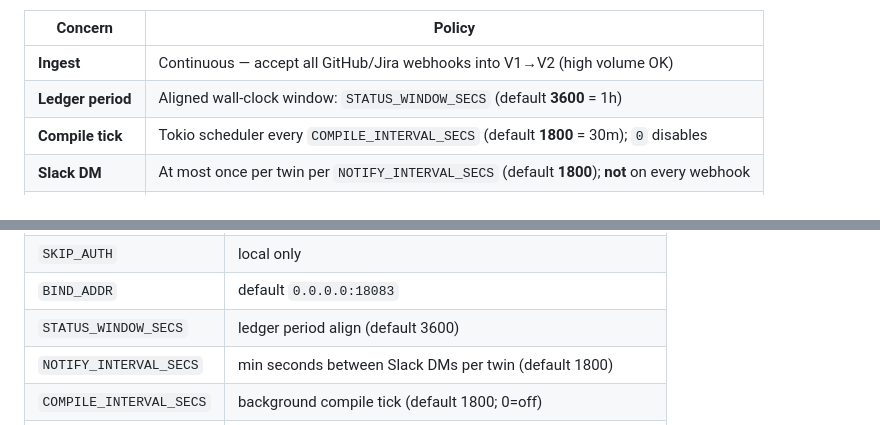
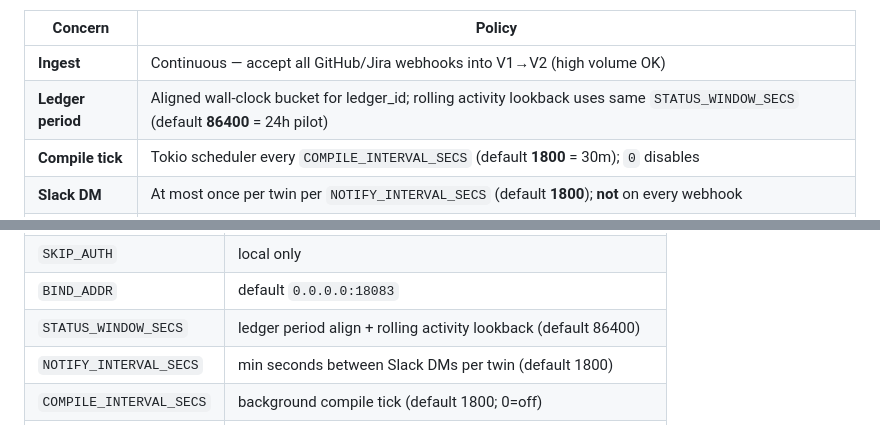
Before and after one commit to neeljoshi18/AI-Manager, a Markdown page: vertical-3/Technical Architecture Specification_ Vertical 3.md, 2 parts joined by grey strips. GitHub-like rendering.

Commit message:
Docs: STATUS_WINDOW_SECS default is 24h for pilot digests.

```diff
--- a/vertical-3/Technical Architecture Specification_ Vertical 3.md
+++ b/vertical-3/Technical Architecture Specification_ Vertical 3.md
@@ -144,7 +144,7 @@ V1 events ──► V2 graph-api (ACL QueryContext)
 | Concern | Policy |
 |---------|--------|
 | **Ingest** | Continuous — accept all GitHub/Jira webhooks into V1→V2 (high volume OK) |
-| **Ledger period** | Aligned wall-clock window: `STATUS_WINDOW_SECS` (default **3600** = 1h) |
+| **Ledger period** | Aligned wall-clock bucket for ledger_id; rolling activity lookback uses same `STATUS_WINDOW_SECS` (default **86400** = 24h pilot) |
 | **Compile tick** | Tokio scheduler every `COMPILE_INTERVAL_SECS` (default **1800** = 30m); `0` disables |
 | **Slack DM** | At most once per twin per `NOTIFY_INTERVAL_SECS` (default **1800**); **not** on every webhook |
 | **On-demand** | Demo console / `force_notify=true` on compile — separate “check now” tool |
@@ -440,7 +440,7 @@ vertical-3/
 | `REDIS_URL` | locks / timers |
 | `SKIP_AUTH` | local only |
 | `BIND_ADDR` | default `0.0.0.0:18083` |
-| `STATUS_WINDOW_SECS` | ledger period align (default 3600) |
+| `STATUS_WINDOW_SECS` | ledger period align + rolling activity lookback (default 86400) |
 | `NOTIFY_INTERVAL_SECS` | min seconds between Slack DMs per twin (default 1800) |
 | `COMPILE_INTERVAL_SECS` | background compile tick (default 1800; 0=off) |
 | `NOTIFY_ON_COMPILE` | if true, HTTP compile may DM (default false; demo uses force) |
```
Also changed, not shown: starting-out-documents/Product Roadmap_ Intent Capture to Digital Twins.md (+1 -1 lines).
